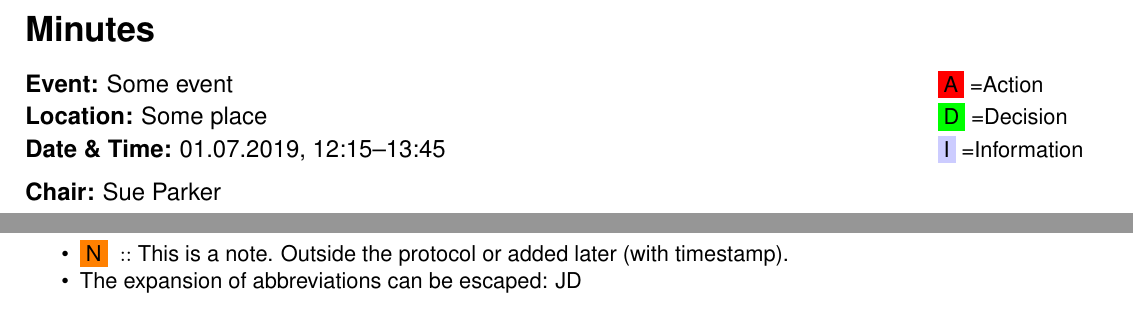
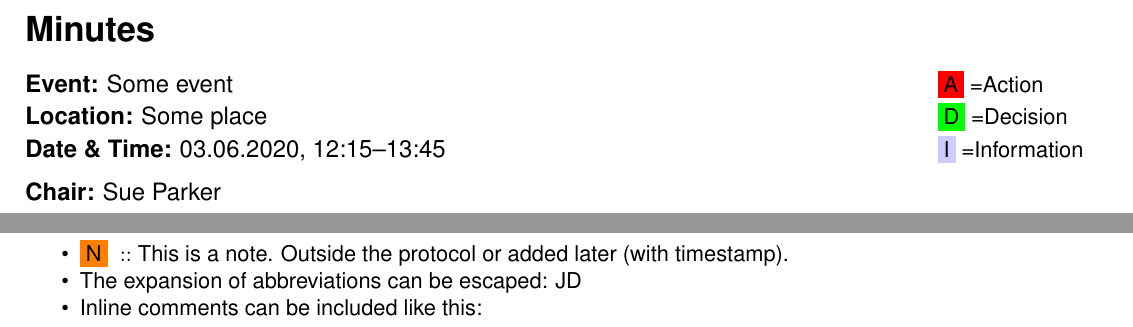
Before and after one commit to timmli/org-fm-dev, a LaTeX problem sheet (example.tex): two parts of the page, joined at a grey line, cut so that both start at the same text. The pictures show the PDF file example.pdf that the author committed with the source.

Commit message:
Add inline comments (again)

```diff
--- a/example.tex
+++ b/example.tex
@@ -22,7 +22,7 @@
 \drafttext{DRAFT of \the\day.\the\month.\the\year}
 \participants{\begin{itemize}\item{$\boxtimes$} John Doe\item{$\boxtimes$} Kim Miller\item{$\boxtimes$} Susan Parker\item{$\square$} Peter Smith\item{$\boxtimes$} Alexandra West\end{itemize}}
 \author{John Doe}
-\date{11.05.2020 , 12:15--13:45}
+\date{03.06.2020, 12:15--13:45}
 \title{Minutes}
 \hypersetup{
  pdfauthor={John Doe},
@@ -56,5 +56,6 @@
 \end{itemize}
 \item \NoteTag{}{::}This is a note. Outside the protocol or added later (with timestamp).
 \item The expansion of abbreviations can be escaped: JD
+\item Inline comments can be included like this: \Comment{This is an inline comment.}
 \end{itemize}
 \end{document}
```
Also changed, not shown: example.pdf, example.tex (6 more changed lines), 2 other files.
